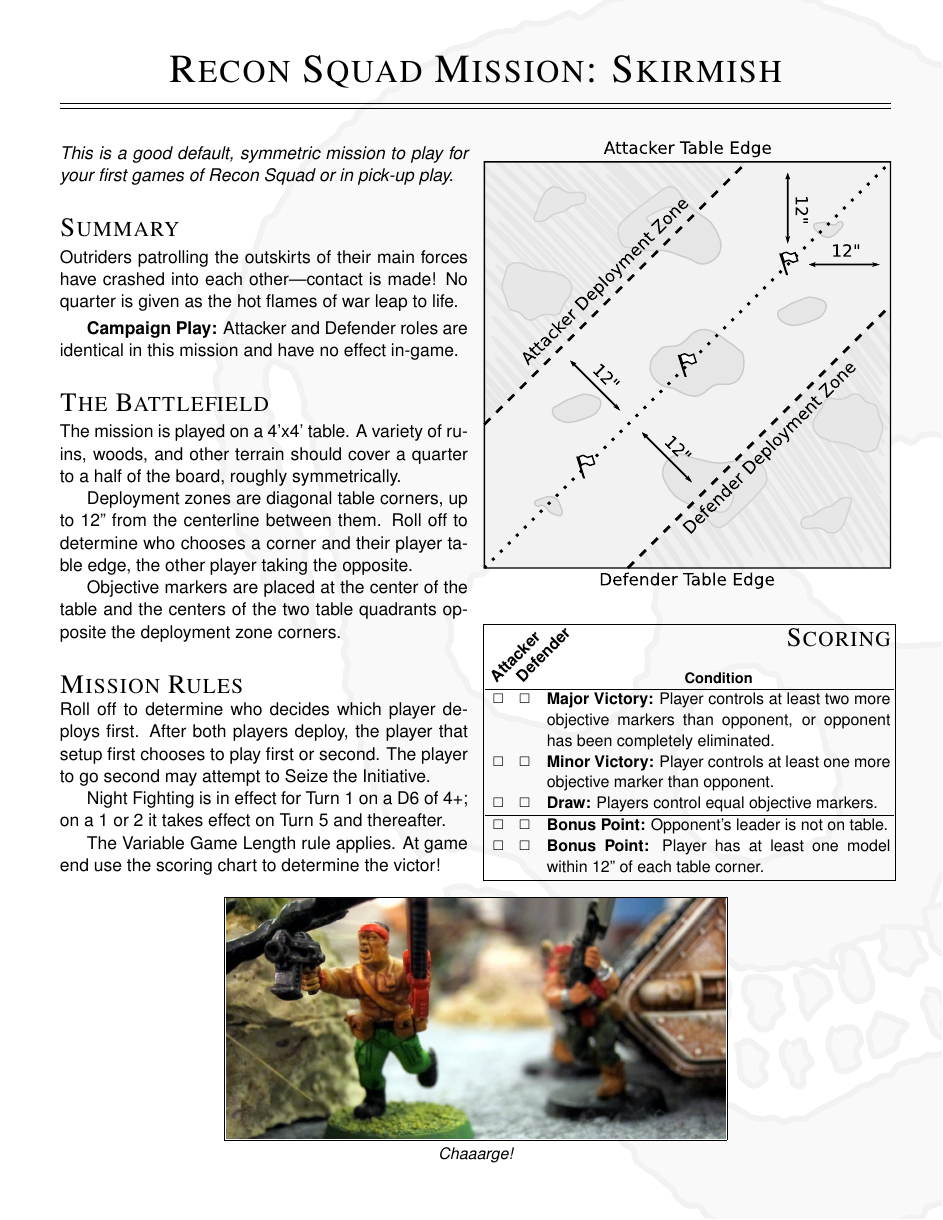
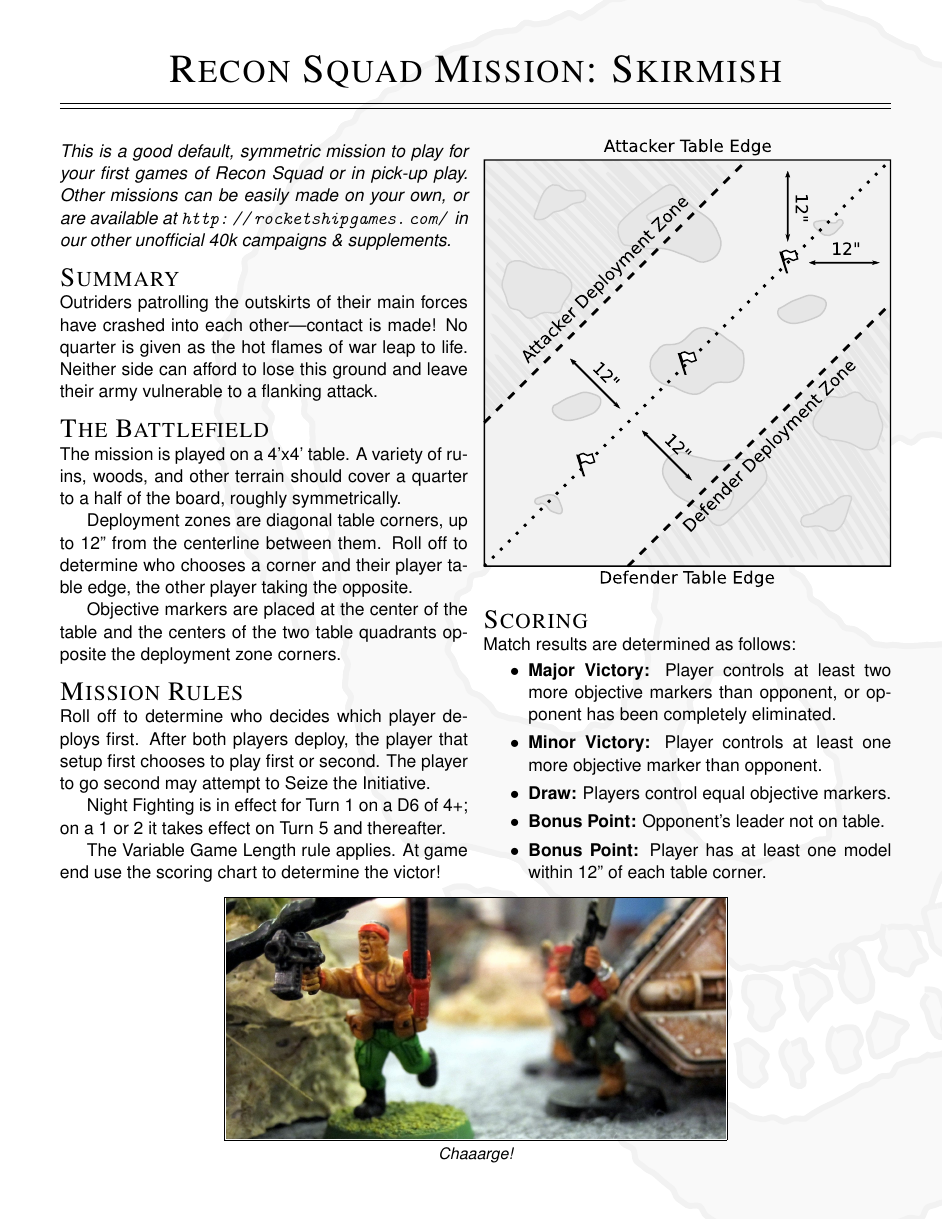
Before and after one commit to RocketshipGames/recon-squad, a LaTeX document (recon-squad.tex, which reads mission-skirmish.tex): page 4 of 5. The pictures show the PDF file recon-squad.pdf that the author committed with the source.

Commit message:
Minor updates after Apocalypse 2015 campaign.

```diff
--- a/mission-skirmish.tex
+++ b/mission-skirmish.tex
@@ -5,29 +5,26 @@
 \begin{columns}
 
   \emph{This is a good default, symmetric mission to play for your
-    first games of Recon Squad or in pick-up play.}
+    first games of Recon Squad or in pick-up play.  Other missions can
+    be easily made on your own, or are available at
+    \url{http://rocketshipgames.com/} in our other unofficial 40k
+    campaigns \& supplements.}
 
-    %% Other missions can be easily made on your own, or are available
-    %% at \url{http://rocketshipgames.com/} in our other unofficial
-    %% 40k campaigns \& supplements.}
+\missionheading{Summary}%
 
-\bigskip\missionheading{Summary}%
+Outriders patrolling the outskirts of their main forces have crashed
+into each other---contact is made!  No quarter is given as the hot
+flames of war leap to life.  Neither side can afford to lose this
+ground and leave their army vulnerable to a flanking attack.
 
-\smallskip\noindent Outriders patrolling the outskirts of their main
-forces have crashed into each other---contact is made!  No quarter is
-given as the hot flames of war leap to life.
+%\smallskip {\bf Campaign Play:} Attacker and Defender roles are
+%identical in this mission and have no effect in-game.
 
-% Neither side can afford to lose this ground and leave their army
-% exposed.
+\missionheading{The Battlefield}%
 
-\smallskip {\bf Campaign Play:} Attacker and Defender roles are
-identical in this mission and have no effect in-game.
-
-\bigskip\missionheading{The Battlefield}%
-
-\smallskip\noindent The mission is played on a~4'x4' table.  A variety
-of ruins, woods, and other terrain should cover a quarter to a half of
-the board, roughly symmetrically.
+The mission is played on a~4'x4' table.  A variety of ruins, woods,
+and other terrain should cover a quarter to a half of the board,
+roughly symmetrically.
 
 Deployment zones are diagonal table corners, up to~12'' from the
 centerline between them.  Roll off to determine who chooses a corner
@@ -71,23 +59,22 @@
-  \multicolumn{1}{c}{\footnotesize\bf Condition}
-\\
-  \hline
-%
-  \rescheck&\rescheck& & {\bf Major Victory:} Player controls at least
-  two more objective markers than opponent, or opponent has been
-  completely eliminated.\\
-%
-  \rescheck&\rescheck& &
-  {\bf Minor Victory:} Player controls at least one more
-                       objective marker than opponent.\\
-%
-\rescheck&\rescheck& &
-{\bf Draw:} Players control equal objective markers.\\
-\hline \rescheck&\rescheck& &
-{\bf Bonus Point:} Opponent's leader is not on table.\\
-\rescheck&\rescheck& &
-{\bf Bonus Point:} Player has at least one model within 12'' of each table corner.\\
-\end{tabularx}%
-}}}
+\missionheading{Scoring}%
+
+Match results are determined as follows:
+\begin{squishitemize}
+
+\item {\bf Major Victory:} Player controls at least two more
+objective markers than opponent, or opponent has been completely
+eliminated.
+
+\item {\bf Minor Victory:} Player controls at least one more
+objective marker than opponent.
+
+\item {\bf Draw:} Players control equal objective markers.
+
+\item {\bf Bonus Point:} Opponent's leader not on table.
+
+\item {\bf Bonus Point:} Player has at least one model within
+12'' of each table corner.
+\end{squishitemize}
 
 \end{columns}
 
```
Also changed, not shown: rules.tex (+1 -1 lines), recon-squad.pdf, mission-skirmish.tex (13 more changed lines).
